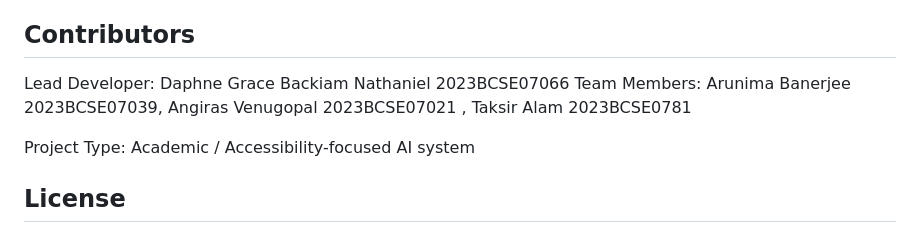
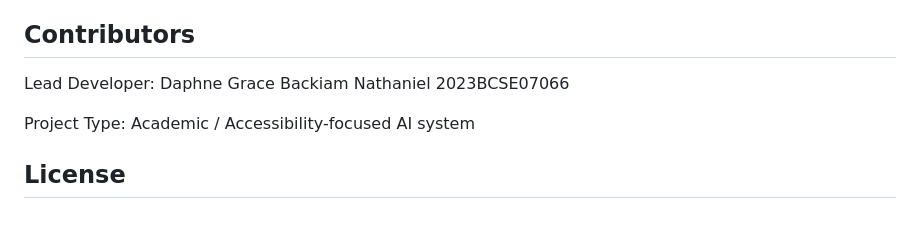
Before and after one commit to Daphne-GBN/Nemo_AI_Learning_Assistant_for_Dyslexic_Students, a Markdown page: README.md, the part around the change. GitHub-like rendering.

Commit message:
Update contributors section in README
Removed team members' names and IDs from contributors section.

```diff
--- a/README.md
+++ b/README.md
@@ -152,7 +152,6 @@ Designed keeping dyslexic cognitive patterns in mind
 ## Contributors
 
 Lead Developer: Daphne Grace Backiam Nathaniel 2023BCSE07066
-Team Members: Arunima Banerjee 2023BCSE07039, Angiras Venugopal 2023BCSE07021 , Taksir Alam 2023BCSE0781
 
 Project Type: Academic / Accessibility-focused AI system
 
```
